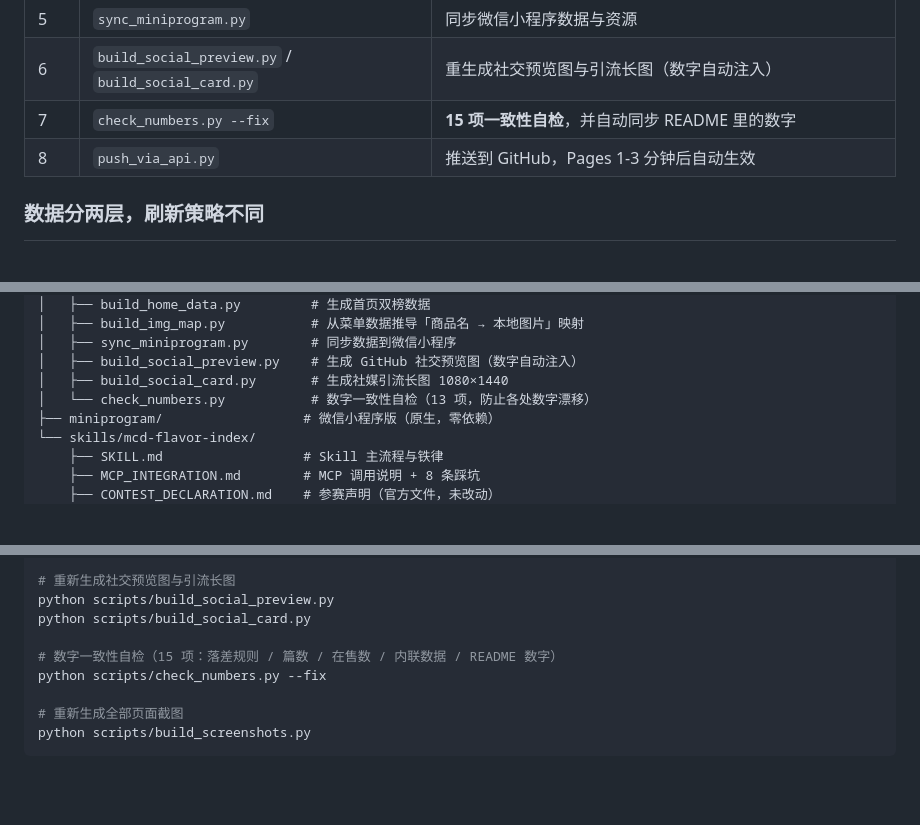
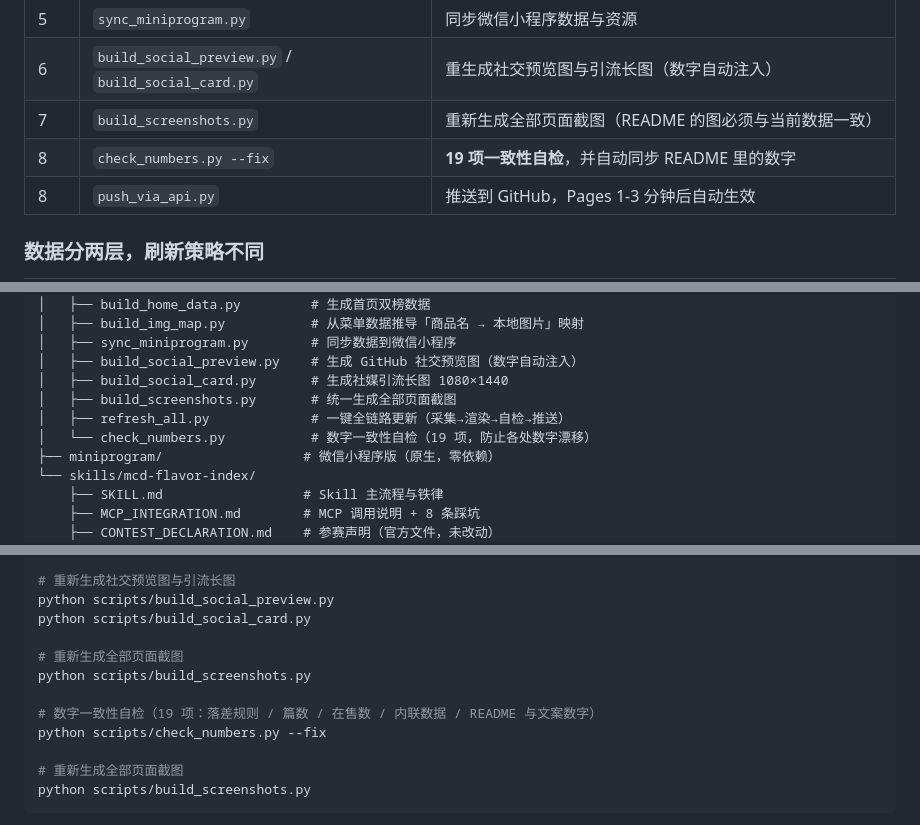
Before and after one commit to zmz-beijita/mcd-flavor-index, a Markdown page: README.md, 3 parts joined by grey strips. GitHub-like rendering; blank space fills up the shorter version.

Commit message:
docs: README 同步脚本清单与自检项数

```diff
--- a/README.md
+++ b/README.md
@@ -177,7 +177,8 @@ python scripts/refresh_all.py --push
 | 4 | `flavor_index.py --render` | 渲染单文件 `index.html` |
 | 5 | `sync_miniprogram.py` | 同步微信小程序数据与资源 |
 | 6 | `build_social_preview.py` / `build_social_card.py` | 重生成社交预览图与引流长图（数字自动注入） |
-| 7 | `check_numbers.py --fix` | **15 项一致性自检**，并自动同步 README 里的数字 |
+| 7 | `build_screenshots.py` | 重新生成全部页面截图（README 的图必须与当前数据一致） |
+| 8 | `check_numbers.py --fix` | **19 项一致性自检**，并自动同步 README 里的数字 |
 | 8 | `push_via_api.py` | 推送到 GitHub，Pages 1-3 分钟后自动生效 |
 
 ### 数据分两层，刷新策略不同
@@ -224,7 +225,9 @@ mcd-flavor-index/
 │   ├── sync_miniprogram.py        # 同步数据到微信小程序
 │   ├── build_social_preview.py    # 生成 GitHub 社交预览图（数字自动注入）
 │   ├── build_social_card.py       # 生成社媒引流长图 1080×1440
-│   └── check_numbers.py           # 数字一致性自检（13 项，防止各处数字漂移）
+│   ├── build_screenshots.py       # 统一生成全部页面截图
+│   ├── refresh_all.py             # 一键全链路更新（采集→渲染→自检→推送）
+│   └── check_numbers.py           # 数字一致性自检（19 项，防止各处数字漂移）
 ├── miniprogram/                  # 微信小程序版（原生，零依赖）
 └── skills/mcd-flavor-index/
     ├── SKILL.md                  # Skill 主流程与铁律
@@ -294,7 +297,10 @@ python scripts/sync_miniprogram.py
 python scripts/build_social_preview.py
 python scripts/build_social_card.py
 
-# 数字一致性自检（15 项：落差规则 / 篇数 / 在售数 / 内联数据 / README 数字）
+# 重新生成全部页面截图
+python scripts/build_screenshots.py
+
+# 数字一致性自检（19 项：落差规则 / 篇数 / 在售数 / 内联数据 / README 与文案数字）
 python scripts/check_numbers.py --fix
 
 # 重新生成全部页面截图
```
Also changed, not shown: other parts of README.md (+1 -1 lines).
